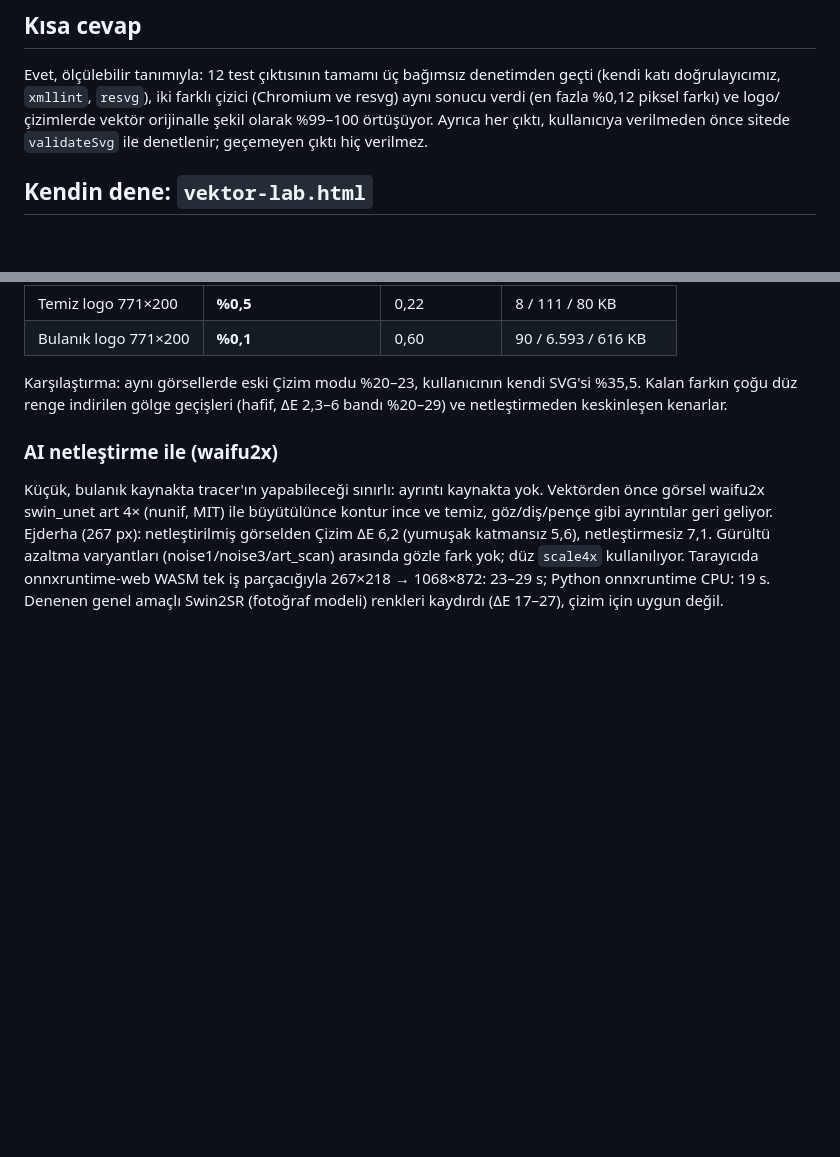
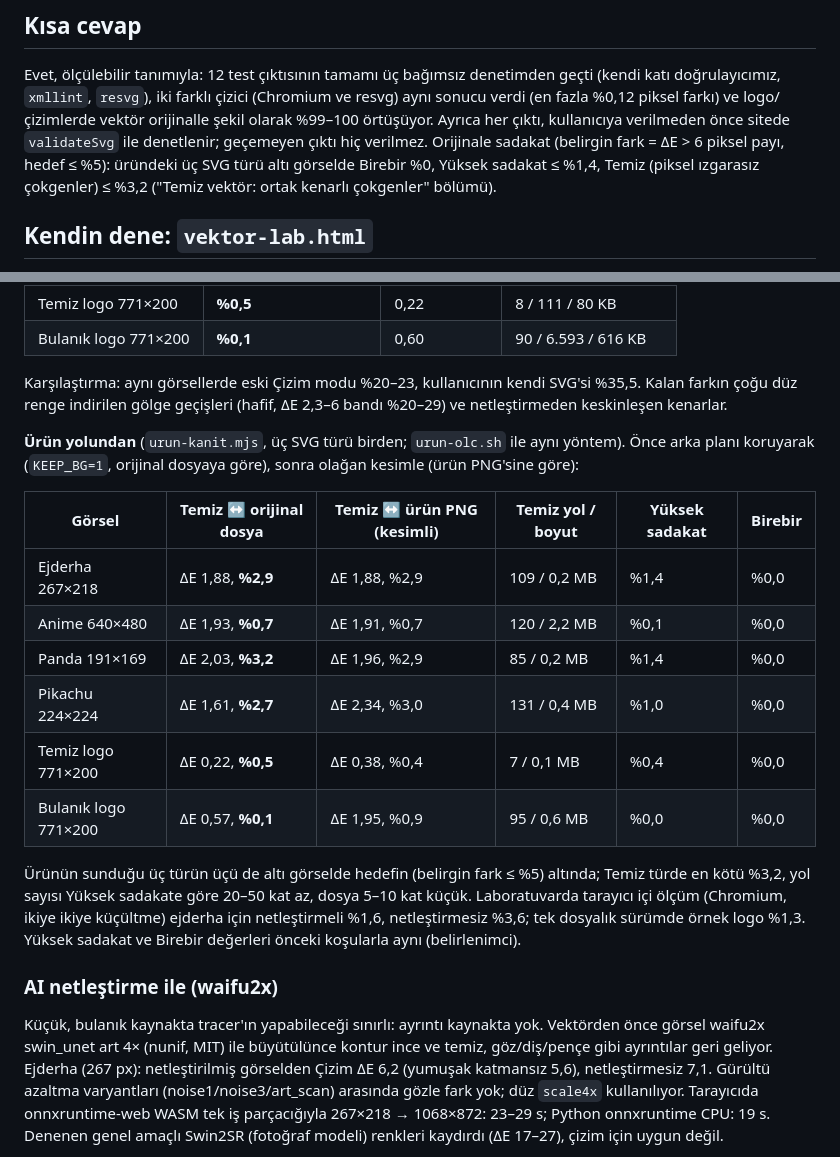
Before and after one commit to chakallstr/Photoroom, a Markdown page: docs/vektor-kanit.md, 2 parts joined by grey strips. Drawn GitHub-style; blank space fills up the shorter version.

Commit message:
Kanıt raporu: Temiz türün ürün yolu ölçümleri (altı görsel, üç tür)
Co-Authored-By: Claude Fable 5.1 <noreply@anthropic.com>
Claude-Session: https://claude.ai/code/session_016bWe5FDCBZV5MYVjhB5PJP

```diff
--- a/docs/vektor-kanit.md
+++ b/docs/vektor-kanit.md
@@ -8,6 +8,8 @@ Evet, ölçülebilir tanımıyla: 12 test çıktısının tamamı üç bağıms
 `xmllint`, `resvg`), iki farklı çizici (Chromium ve resvg) aynı sonucu verdi (en fazla %0,12 piksel farkı) ve
 logo/çizimlerde vektör orijinalle şekil olarak %99–100 örtüşüyor. Ayrıca her çıktı, kullanıcıya verilmeden önce
 sitede `validateSvg` ile denetlenir; geçemeyen çıktı hiç verilmez.
+Orijinale sadakat (belirgin fark = ΔE > 6 piksel payı, hedef ≤ %5): üründeki üç SVG türü altı görselde Birebir %0,
+Yüksek sadakat ≤ %1,4, Temiz (piksel ızgarasız çokgenler) ≤ %3,2 ("Temiz vektör: ortak kenarlı çokgenler" bölümü).
 
 ## Kendin dene: `vektor-lab.html`
 
@@ -308,6 +310,23 @@ orijinale göre CIE76):
 Karşılaştırma: aynı görsellerde eski Çizim modu %20–23, kullanıcının kendi SVG'si %35,5. Kalan farkın çoğu düz renge
 indirilen gölge geçişleri (hafif, ΔE 2,3–6 bandı %20–29) ve netleştirmeden keskinleşen kenarlar.
 
+**Ürün yolundan** (`urun-kanit.mjs`, üç SVG türü birden; `urun-olc.sh` ile aynı yöntem). Önce arka planı koruyarak
+(`KEEP_BG=1`, orijinal dosyaya göre), sonra olağan kesimle (ürün PNG'sine göre):
+
+| Görsel | Temiz ↔ orijinal dosya | Temiz ↔ ürün PNG (kesimli) | Temiz yol / boyut | Yüksek sadakat | Birebir |
+|---|---|---|---|---|---|
+| Ejderha 267×218 | ΔE 1,88, **%2,9** | ΔE 1,88, %2,9 | 109 / 0,2 MB | %1,4 | %0,0 |
+| Anime 640×480 | ΔE 1,93, **%0,7** | ΔE 1,91, %0,7 | 120 / 2,2 MB | %0,1 | %0,0 |
+| Panda 191×169 | ΔE 2,03, **%3,2** | ΔE 1,96, %2,9 | 85 / 0,2 MB | %1,4 | %0,0 |
+| Pikachu 224×224 | ΔE 1,61, **%2,7** | ΔE 2,34, %3,0 | 131 / 0,4 MB | %1,0 | %0,0 |
+| Temiz logo 771×200 | ΔE 0,22, **%0,5** | ΔE 0,38, %0,4 | 7 / 0,1 MB | %0,4 | %0,0 |
+| Bulanık logo 771×200 | ΔE 0,57, **%0,1** | ΔE 1,95, %0,9 | 95 / 0,6 MB | %0,0 | %0,0 |
+
+Ürünün sunduğu üç türün üçü de altı görselde hedefin (belirgin fark ≤ %5) altında; Temiz türde en kötü %3,2, yol
+sayısı Yüksek sadakate göre 20–50 kat az, dosya 5–10 kat küçük. Laboratuvarda tarayıcı içi ölçüm (Chromium, ikiye
+ikiye küçültme) ejderha için netleştirmeli %1,6, netleştirmesiz %3,6; tek dosyalık sürümde örnek logo %1,3.
+Yüksek sadakat ve Birebir değerleri önceki koşularla aynı (belirlenimci).
+
 
 ### AI netleştirme ile (waifu2x)
 
```
